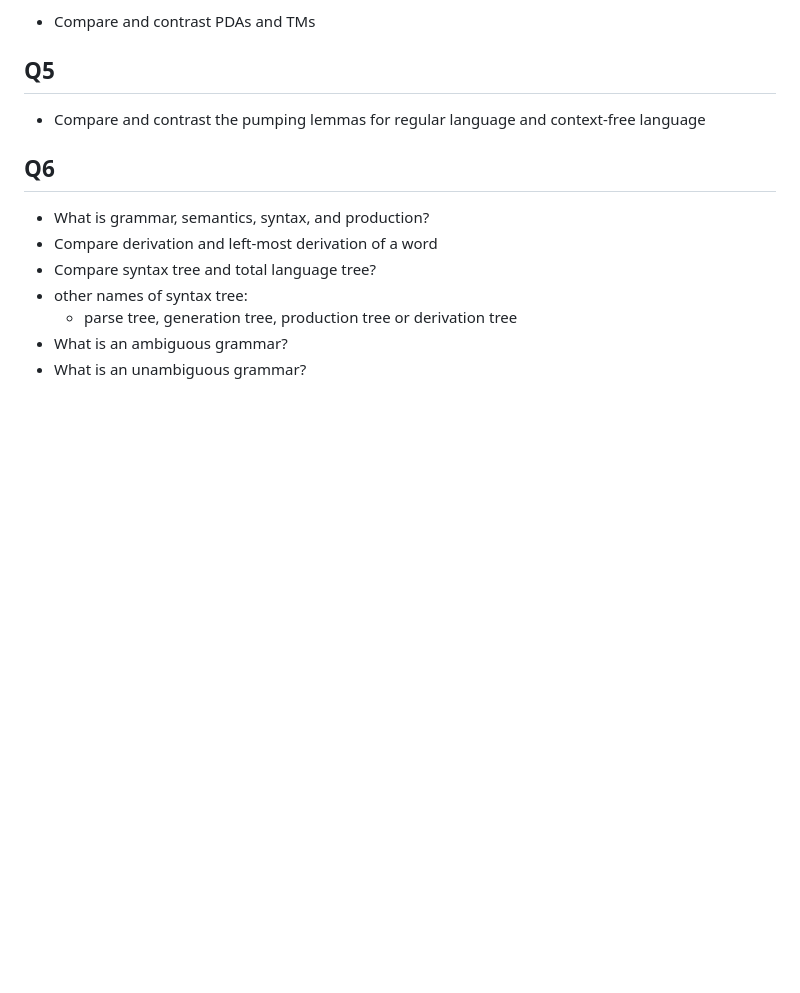
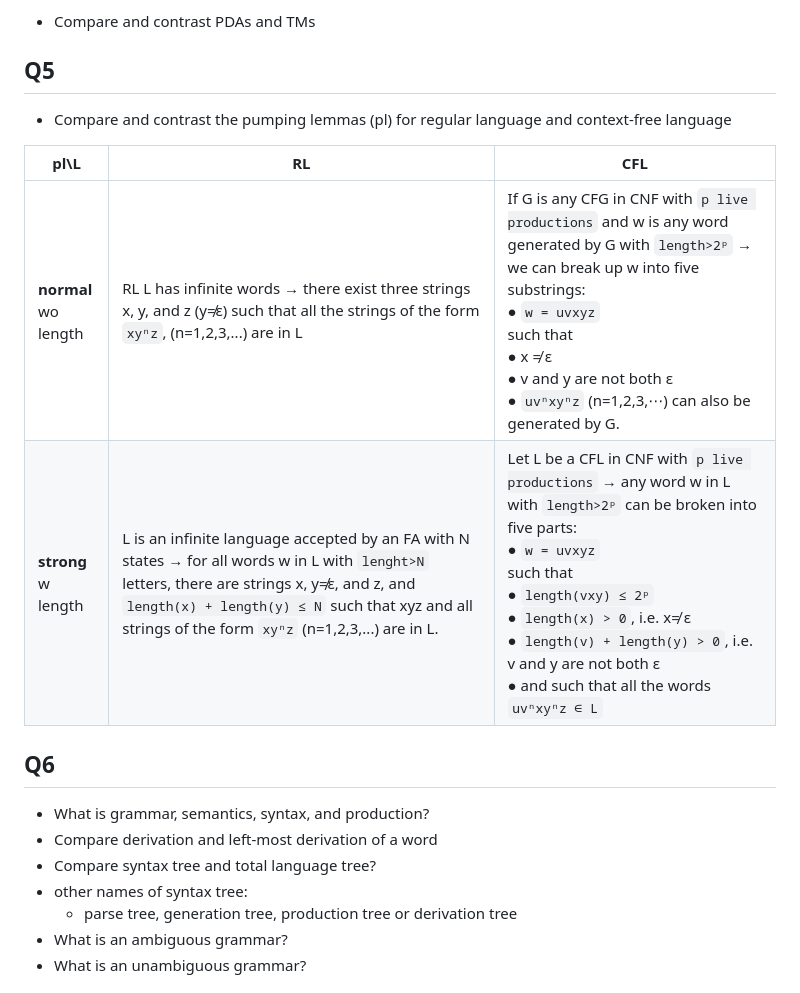
Before and after one commit to ufidon/ct, a Markdown page: review/final/README.md, the part around one of its changes. Rendered like a GitHub page; blank space fills up the shorter version.

```diff
--- a/review/final/README.md
+++ b/review/final/README.md
@@ -97,7 +97,12 @@ Q4
 
 Q5
 ---
-- Compare and contrast the pumping lemmas for regular language and context-free language
+- Compare and contrast the pumping lemmas (pl) for regular language and context-free language
+
+| pl\L | RL | CFL |
+|--|--|--|
+|**normal**<br>wo length | RL L has infinite words → there exist three strings x, y, and z (y≠ε) such that all the strings of the form `xyⁿz`, (n=1,2,3,...) are in L | If G is any CFG in CNF with `p live productions` and w is any word generated by G with `length>2ᵖ` → we can break up w into five substrings: <br>● `w = uvxyz` <br> such that <br>● x ≠ ε <br>● v and y are not both ε<br>● `uvⁿxyⁿz` (n=1,2,3,⋯) can also be generated by G. |
+|**strong**<br>w length | L is an infinite language accepted by an FA with N states → for all words w in L with `lenght>N` letters, there are strings x, y≠ε, and z, and `length(x) + length(y) ≤ N` such that xyz and all strings of the form `xyⁿz` (n=1,2,3,...) are in L. | Let L be a CFL in CNF with `p live productions` → any word w in L with `length>2ᵖ` can be broken into five parts: <br>● `w = uvxyz` <br> such that <br>● `length(vxy) ≤ 2ᵖ` <br>● `length(x) > 0`, i.e. x≠ ε <br>● `length(v) + length(y) > 0`, i.e. v and y are not both ε <br>● and such that all the words `uvⁿxyⁿz ∈ L` |
 
 
 Q6
```
Also changed, not shown: other parts of review/final/README.md (+32 -3 lines), mod2/gf.md (+6 -5 lines), mod2/pda.md (+4 -5 lines).
